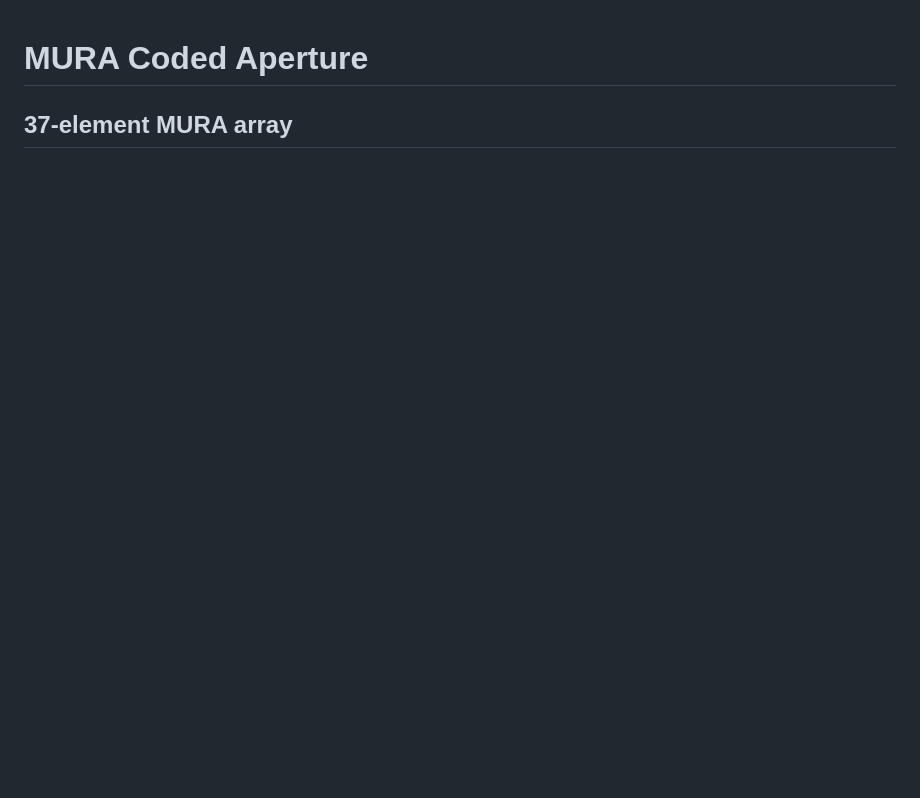
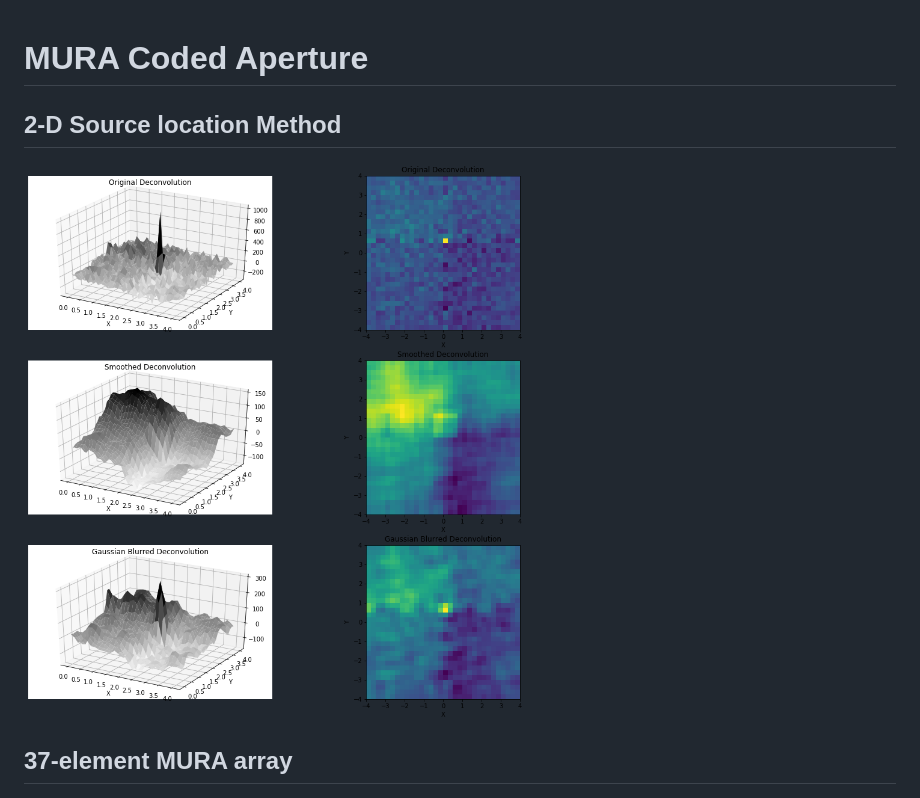
Before and after one commit to GrantBerland/Geant4_coded_aperture, a Markdown page: docs/README.md, the part around the change. GitHub-like rendering; pictures changed too: docs/im6.png (added); blank space fills up the shorter version.

Commit message:
new image to docs

```diff
--- a/docs/README.md
+++ b/docs/README.md
@@ -1,4 +1,7 @@
 # MURA Coded Aperture
+
+## 2-D Source location Method
+![loc](./im6.png)
 
 ## 37-element MURA array
 
```
